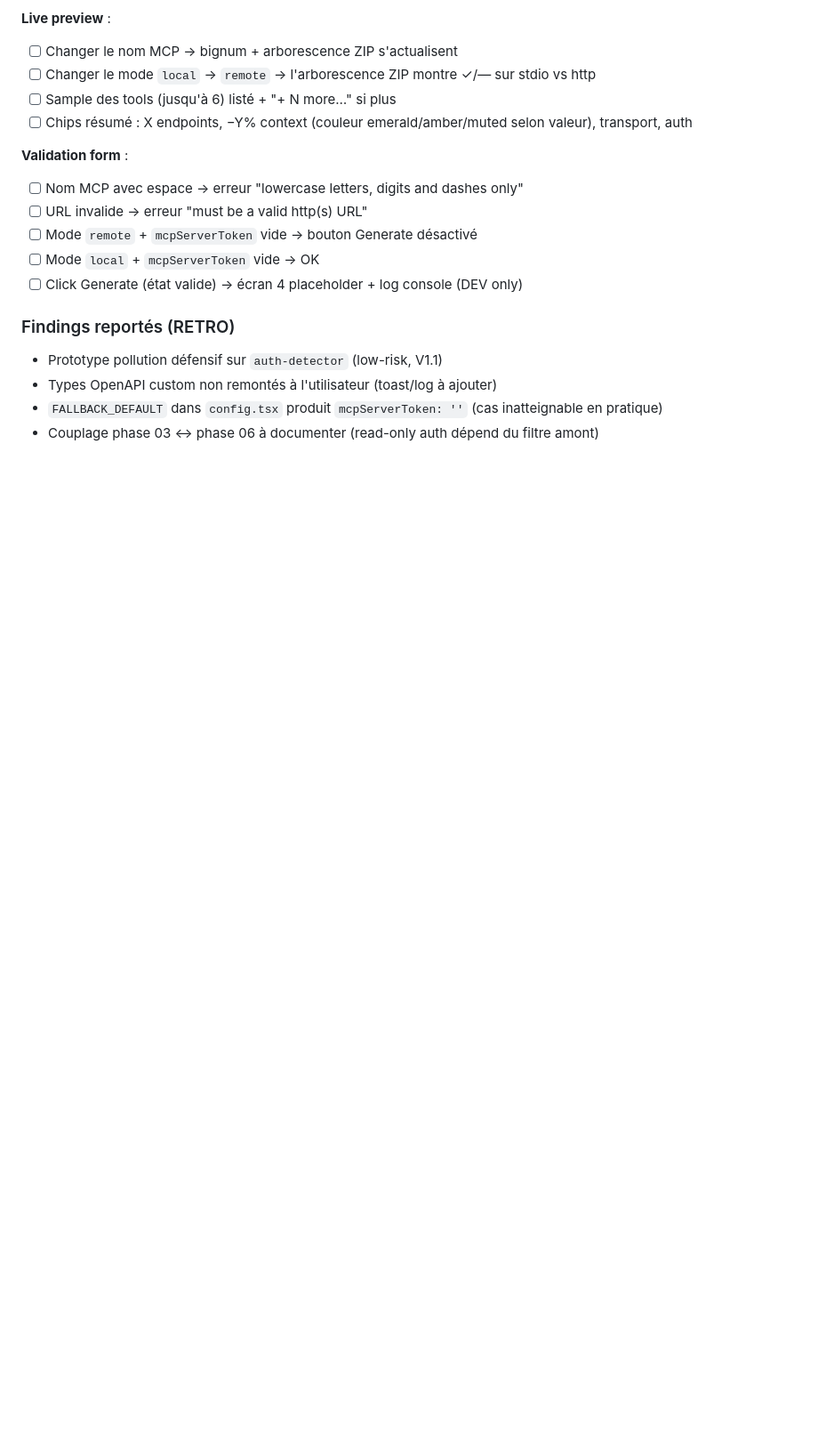
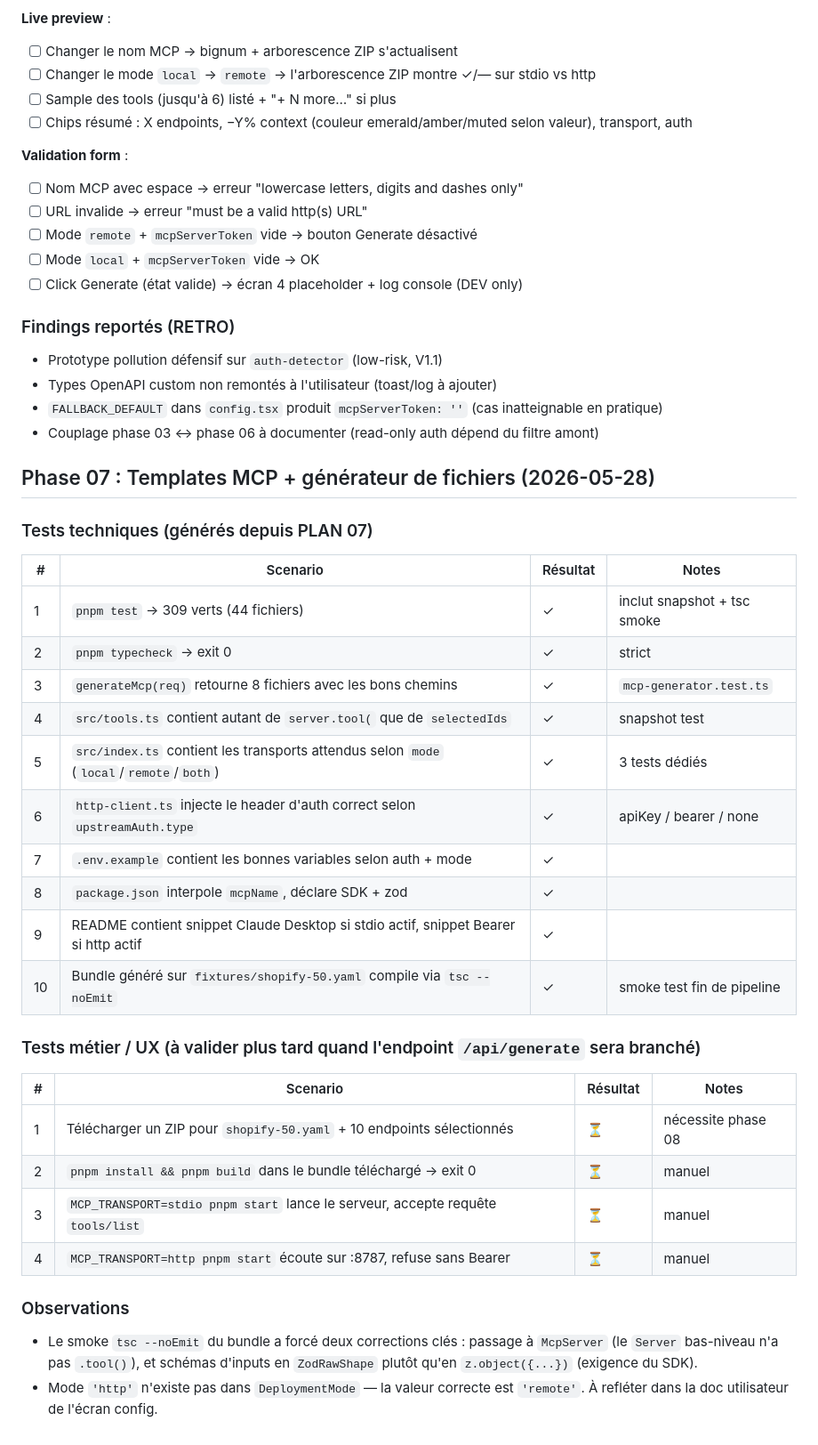
Before and after one commit to AlanZien/SLICE, a Markdown page: .workflow/UAT.md, the part around the change. Shown at 89% size. Rendered like a GitHub page; blank space fills up the shorter version.

Commit message:
docs: add UAT for phase 07 (MCP templates)

```diff
--- a/.workflow/UAT.md
+++ b/.workflow/UAT.md
@@ -310,3 +310,35 @@ Phase 04 avait livré un layout 2-col (accordéons + sidebar droite). La maquett
 - Types OpenAPI custom non remontés à l'utilisateur (toast/log à ajouter)
 - `FALLBACK_DEFAULT` dans `config.tsx` produit `mcpServerToken: ''` (cas inatteignable en pratique)
 - Couplage phase 03 ↔ phase 06 à documenter (read-only auth dépend du filtre amont)
+
+
+## Phase 07 : Templates MCP + générateur de fichiers (2026-05-28)
+
+### Tests techniques (générés depuis PLAN 07)
+
+| # | Scenario | Résultat | Notes |
+|---|----------|----------|-------|
+| 1 | `pnpm test` → 309 verts (44 fichiers) | ✓ | inclut snapshot + tsc smoke |
+| 2 | `pnpm typecheck` → exit 0 | ✓ | strict |
+| 3 | `generateMcp(req)` retourne 8 fichiers avec les bons chemins | ✓ | `mcp-generator.test.ts` |
+| 4 | `src/tools.ts` contient autant de `server.tool(` que de `selectedIds` | ✓ | snapshot test |
+| 5 | `src/index.ts` contient les transports attendus selon `mode` (`local`/`remote`/`both`) | ✓ | 3 tests dédiés |
+| 6 | `http-client.ts` injecte le header d'auth correct selon `upstreamAuth.type` | ✓ | apiKey / bearer / none |
+| 7 | `.env.example` contient les bonnes variables selon auth + mode | ✓ | |
+| 8 | `package.json` interpole `mcpName`, déclare SDK + zod | ✓ | |
+| 9 | README contient snippet Claude Desktop si stdio actif, snippet Bearer si http actif | ✓ | |
+| 10 | Bundle généré sur `fixtures/shopify-50.yaml` compile via `tsc --noEmit` | ✓ | smoke test fin de pipeline |
+
+### Tests métier / UX (à valider plus tard quand l'endpoint `/api/generate` sera branché)
+
+| # | Scenario | Résultat | Notes |
+|---|----------|----------|-------|
+| 1 | Télécharger un ZIP pour `shopify-50.yaml` + 10 endpoints sélectionnés | ⏳ | nécessite phase 08 |
+| 2 | `pnpm install && pnpm build` dans le bundle téléchargé → exit 0 | ⏳ | manuel |
+| 3 | `MCP_TRANSPORT=stdio pnpm start` lance le serveur, accepte requête `tools/list` | ⏳ | manuel |
+| 4 | `MCP_TRANSPORT=http pnpm start` écoute sur :8787, refuse sans Bearer | ⏳ | manuel |
+
+### Observations
+
+- Le smoke `tsc --noEmit` du bundle a forcé deux corrections clés : passage à `McpServer` (le `Server` bas-niveau n'a pas `.tool()`), et schémas d'inputs en `ZodRawShape` plutôt qu'en `z.object({...})` (exigence du SDK).
+- Mode `'http'` n'existe pas dans `DeploymentMode` — la valeur correcte est `'remote'`. À refléter dans la doc utilisateur de l'écran config.
```
